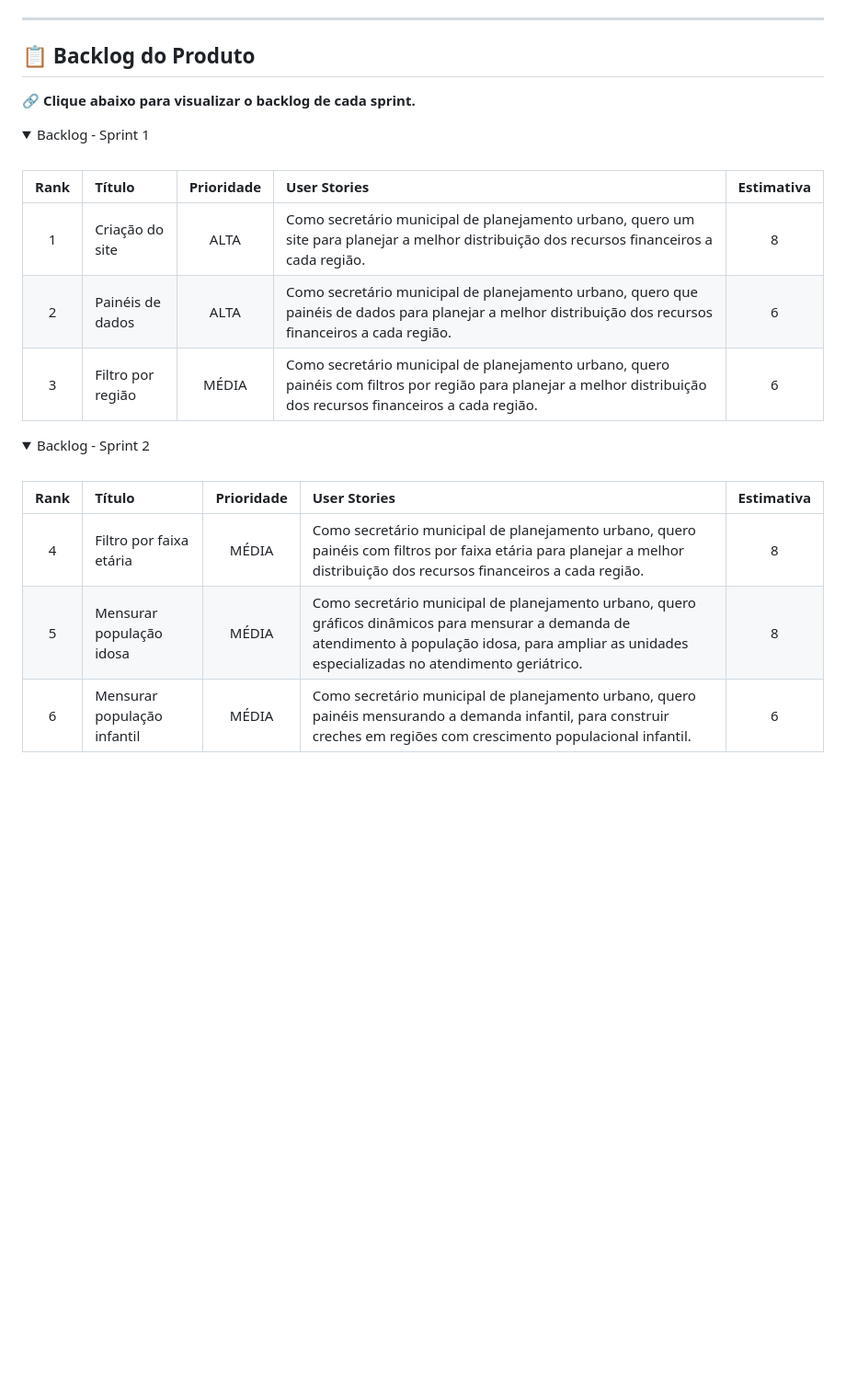
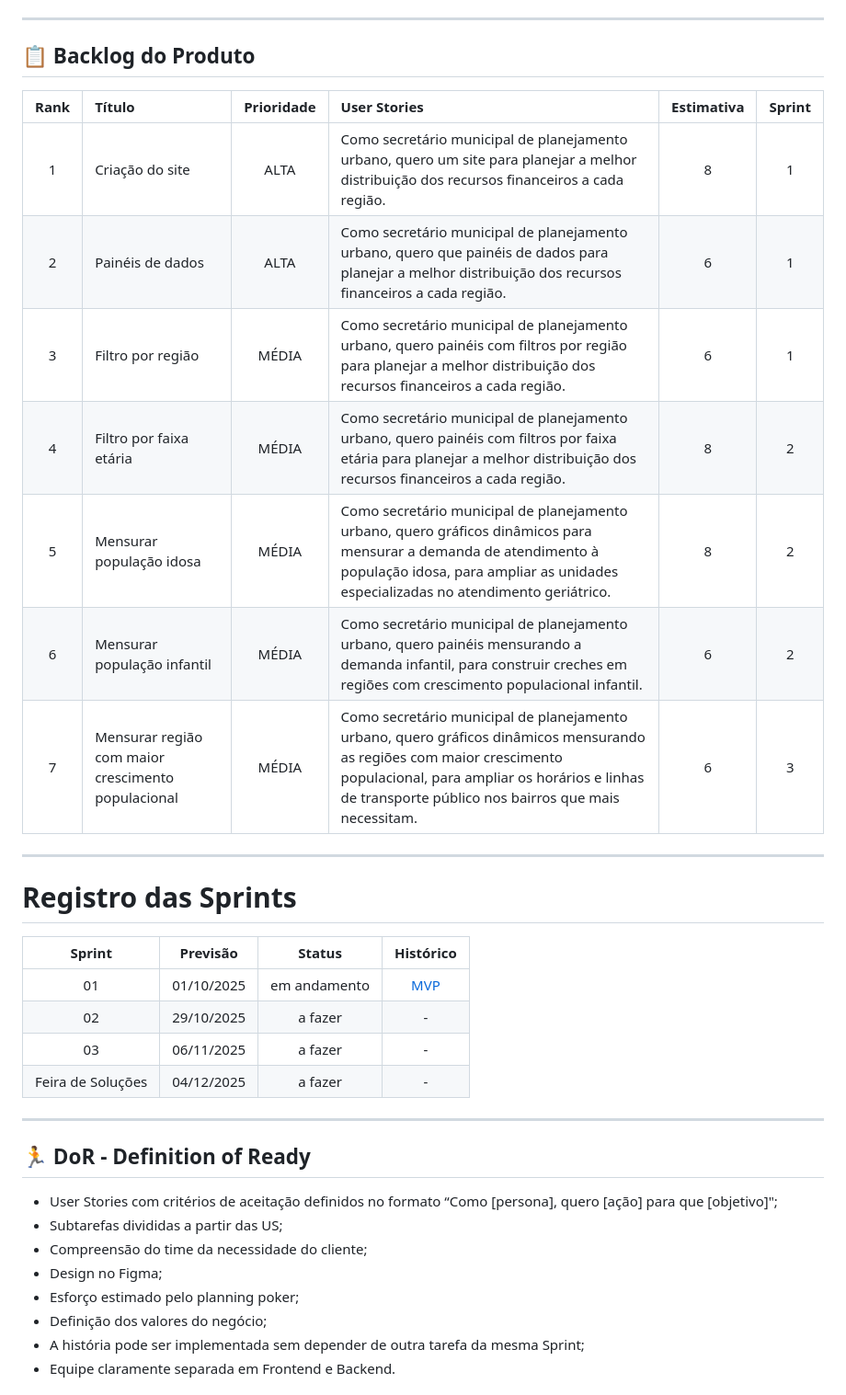
Before and after one commit to janosystime/Janosys-Project, a Markdown page: README.md, the part around the change printed below. Shown: that part at 92% size. GitHub-like rendering; folded sections open; blank space fills up the shorter version.

Commit message:
Atualizado README conforme template

```diff
--- a/README.md
+++ b/README.md
@@ -57,33 +61,39 @@ Desenvolver uma página que permita interpretar e representar os dados do Censo
 ---
 
 ## 📋 Backlog do Produto <a id="backlog"></a>
-**:link: Clique abaixo para visualizar o backlog de cada sprint.**
 
-<details>
-<summary> Backlog - Sprint 1 </summary>
-<div align="center">
-<br>
+| Rank | Título                                             | Prioridade | User Stories                                                                                                                                                                                                                  | Estimativa | Sprint |
+| :--: | :------------------------------------------------- | :--------: | :---------------------------------------------------------------------------------------------------------------------------------------------------------------------------------------------------------------------------- | :--------: | :----: |
+|  1   | Criação do site                                    |    ALTA    | Como secretário municipal de planejamento urbano, quero um site para planejar a melhor distribuição dos recursos financeiros a cada região.                                                                                   |     8      |   1    |
+|  2   | Painéis de dados                                   |    ALTA    | Como secretário municipal de planejamento urbano, quero que painéis de dados para planejar a melhor distribuição dos recursos financeiros a cada região.                                                                      |     6      |   1    |
+|  3   | Filtro por região                                  |   MÉDIA    | Como secretário municipal de planejamento urbano, quero painéis com filtros por região para planejar a melhor distribuição dos recursos financeiros a cada região.                                                            |     6      |   1    |
+|  4   | Filtro por faixa etária                            |   MÉDIA    | Como secretário municipal de planejamento urbano, quero painéis com filtros por faixa etária para planejar a melhor distribuição dos recursos financeiros a cada região.                                                      |     8      |   2    |
+|  5   | Mensurar população idosa                           |   MÉDIA    | Como secretário municipal de planejamento urbano, quero gráficos dinâmicos para mensurar a demanda de atendimento à população idosa, para ampliar as unidades especializadas no atendimento geriátrico.                       |     8      |   2    |
+|  6   | Mensurar população infantil                        |   MÉDIA    | Como secretário municipal de planejamento urbano, quero painéis mensurando a demanda infantil, para construir creches em regiões com crescimento populacional infantil.                                                       |     6      |   2    |
+|  7   | Mensurar região com maior crescimento populacional |   MÉDIA    | Como secretário municipal de planejamento urbano, quero gráficos dinâmicos mensurando as regiões com maior crescimento populacional, para ampliar os horários e linhas de transporte público nos bairros que mais necessitam. |     6      |   3    |
 
-| Rank | Título             | Prioridade | User Stories                                                                                                                                                                                                                   | Estimativa |
-|:----:|:-------------------|:----------:|:-------------------------------------------------------------------------------------------------------------------------------------------------------------------------------------------------------------------------------|:----------:|
-|  1   | Criação do site     |    ALTA    | Como secretário municipal de planejamento urbano, quero um site para planejar a melhor distribuição dos recursos financeiros a cada região.                                                                                     |     8      |
-|  2   | Painéis de dados    |    ALTA    | Como secretário municipal de planejamento urbano, quero que painéis de dados para planejar a melhor distribuição dos recursos financeiros a cada região.                                                                        |     6      |
-|  3   | Filtro por região   |   MÉDIA    | Como secretário municipal de planejamento urbano, quero painéis com filtros por região para planejar a melhor distribuição dos recursos financeiros a cada região.                                                              |     6      |
+---
 
-</div>
-</details>
+# Registro das Sprints <a id="sprints"></a>
 
-<details>
-<summary> Backlog - Sprint 2 </summary>
-<div align="center">
-<br>
+|      Sprint       |  Previsão  |    Status    |     Histórico     |
+| :---------------: | :--------: | :----------: | :---------------: |
+|        01         | 01/10/2025 | em andamento | [MVP](MVP/sp1.md) |
+|        02         | 29/10/2025 |   a fazer    |         -         |
+|        03         | 06/11/2025 |   a fazer    |         -         |
+| Feira de Soluções | 04/12/2025 |   a fazer    |         -         |
 
-| Rank | Título                  | Prioridade | User Stories                                                                                                                                                                                                                   | Estimativa |
-|:----:|:-------------------------|:----------:|:-------------------------------------------------------------------------------------------------------------------------------------------------------------------------------------------------------------------------------|:----------:|
-|  4   | Filtro por faixa etária  |   MÉDIA    | Como secretário municipal de planejamento urbano, quero painéis com filtros por faixa etária para planejar a melhor distribuição dos recursos financeiros a cada região.                                                       |     8      |
-|  5   | Mensurar população idosa |   MÉDIA    | Como secretário municipal de planejamento urbano, quero gráficos dinâmicos para mensurar a demanda de atendimento à população idosa, para ampliar as unidades especializadas no atendimento geriátrico.                        |     8      |
-|  6   | Mensurar população infantil |  MÉDIA  | Como secretário municipal de planejamento urbano, quero painéis mensurando a demanda infantil, para construir creches em regiões com crescimento populacional infantil.                                                          |     6      |
+---
 
-</div>
-</details>
+## 🏃‍ DoR - Definition of Ready <a id="dor"></a>
+  <ul>
+      <li> User Stories com critérios de aceitação definidos no formato “Como [persona], quero [ação] para que [objetivo]";</li>
+      <li> Subtarefas divididas a partir das US; </li>
+      <li> Compreensão do time da necessidade do cliente; </li>
+      <li> Design no Figma; </li>
+      <li> Esforço estimado pelo planning poker; </li>
+      <li> Definição dos valores do negócio; </li>
+      <li> A história pode ser implementada sem depender de outra tarefa da mesma Sprint; </li>
+      <li> Equipe claramente separada em Frontend e Backend. </li>
+  </ul>
 
```
Also changed, not shown: other parts of README.md (+53 -48 lines).
